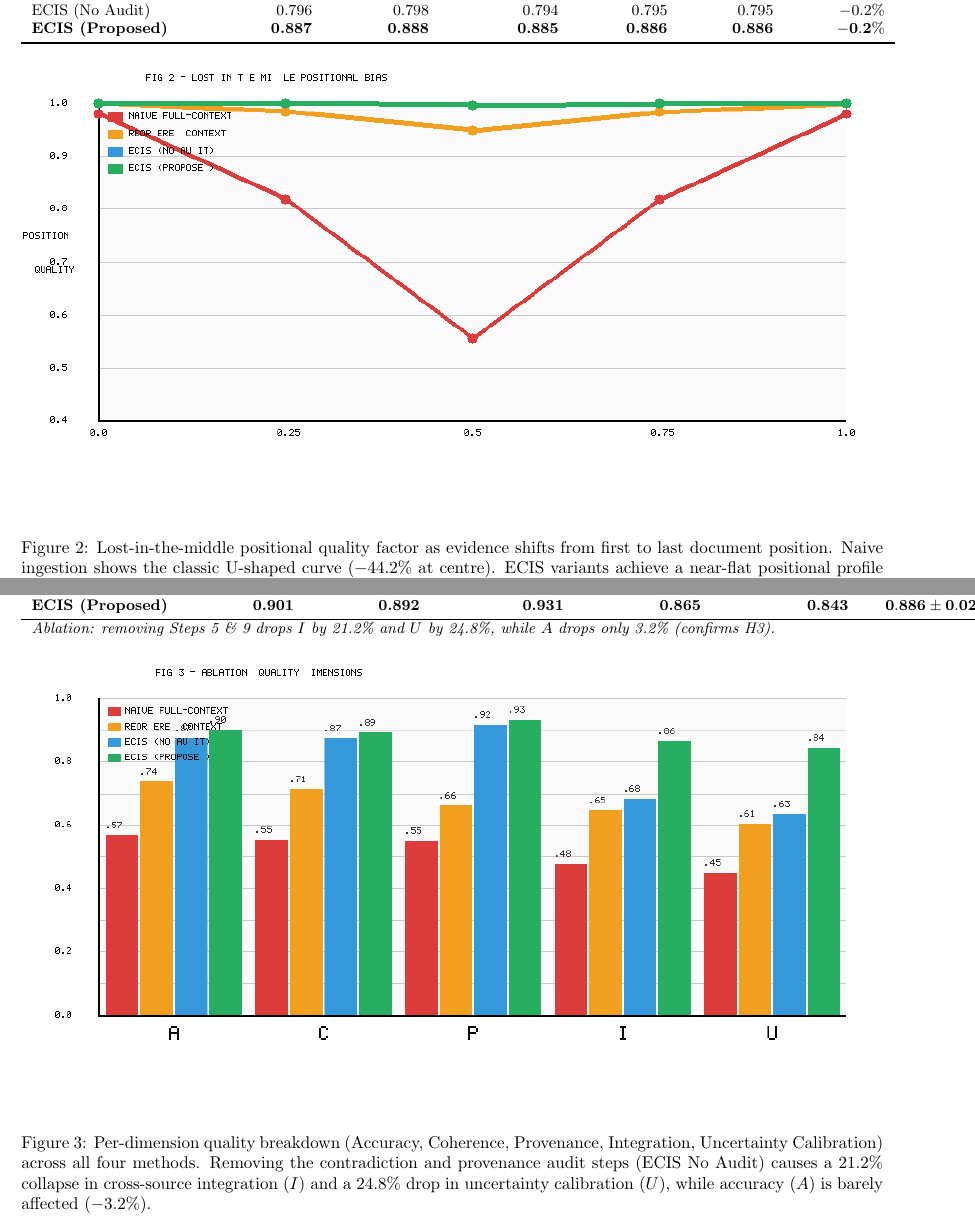
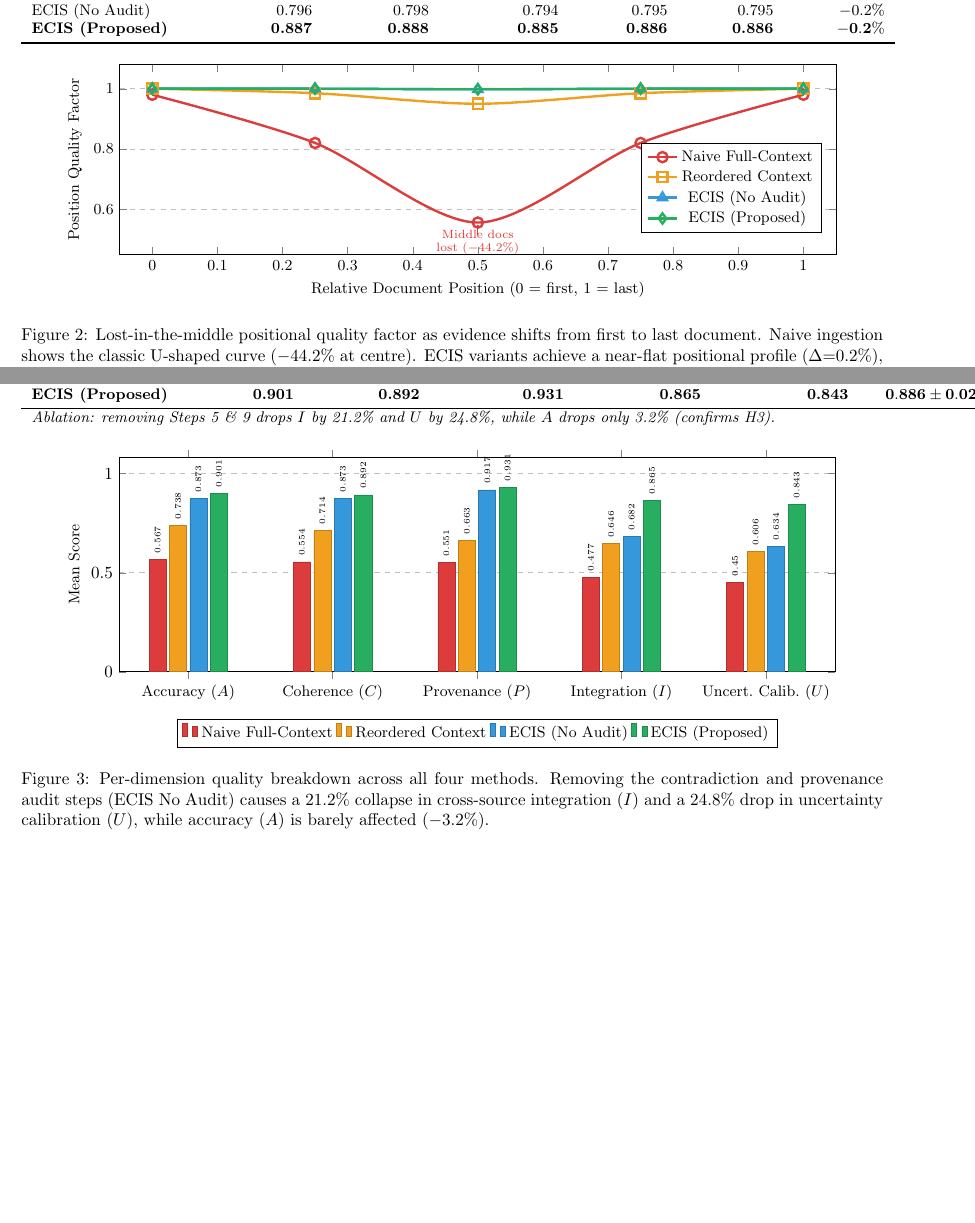
Before and after one commit to faisal-atr/awesome-context-window-degradation, a LaTeX paper (paper/paper.tex): two parts of pages 5 and 6 of 7, joined at a grey line, cut so that both start at the same text, the shorter picture padded with empty space. Compiled offline with pdfLaTeX.

Commit message:
feat: embed all 3 figures as PGFPlots — fully self-contained, no external images

```diff
--- a/paper/paper.tex
+++ b/paper/paper.tex
@@ -7,7 +7,14 @@
 \usepackage[margin=0.75in]{geometry}
 \usepackage{array}
 \usepackage{float}
-\graphicspath{{./}{../results/}}
+\usepackage{pgfplots}
+\usepackage{pgfplotstable}
+\pgfplotsset{compat=1.18}
+\usepackage{xcolor}
+\definecolor{colnaive}{RGB}{220,60,60}
+\definecolor{colreorder}{RGB}{240,160,30}
+\definecolor{colecisna}{RGB}{52,152,219}
+\definecolor{colecis}{RGB}{39,174,96}
 
 \title{\textbf{Beyond Nominal Capacity: Evaluating and Mitigating\\
 Context-Window Degradation in Multi-Document\\
@@ -216,8 +253,38 @@ The classic U-shaped ``lost in the middle'' curve~\cite{r10} ($-$44.2\% dip for
 
 \begin{figure*}[t]
 \centering
-  \includegraphics[width=\textwidth]{fig2_lost_in_the_middle.png}
-  \caption{Lost-in-the-middle positional quality factor as evidence shifts from first to last document position. Naive ingestion shows the classic U-shaped curve ($-$44.2\% at centre). ECIS variants achieve a near-flat positional profile ($\Delta{=}0.2\%$), confirming positional invariance.}
+\begin{tikzpicture}
+\begin{axis}[
+  width=0.92\textwidth, height=5.5cm,
+  xlabel={Relative Document Position (0 = first, 1 = last)},
+  ylabel={Position Quality Factor},
+  xmin=-0.05, xmax=1.05,
+  ymin=0.45, ymax=1.08,
+  ymajorgrids=true, grid style=dashed,
+  legend style={at={(0.98,0.35)},anchor=east,font=\small},
+  tick label style={font=\small},
+  label style={font=\small},
+  every axis plot/.append style={line width=1.4pt, mark size=3pt},
+  smooth
+]
+\addplot[color=colnaive,  mark=o]
+  coordinates {(0.00,0.980)(0.25,0.820)(0.50,0.556)(0.75,0.820)(1.00,0.980)};
+\addlegendentry{Naive Full-Context}
+\addplot[color=colreorder,mark=square]
+  coordinates {(0.00,1.000)(0.25,0.985)(0.50,0.950)(0.75,0.985)(1.00,1.000)};
+\addlegendentry{Reordered Context}
+\addplot[color=colecisna, mark=triangle]
+  coordinates {(0.00,1.000)(0.25,1.000)(0.50,0.998)(0.75,1.000)(1.00,1.000)};
+\addlegendentry{ECIS (No Audit)}
+\addplot[color=colecis,   mark=diamond]
+  coordinates {(0.00,1.000)(0.25,1.000)(0.50,0.998)(0.75,1.000)(1.00,1.000)};
+\addlegendentry{ECIS (Proposed)}
+\node[font=\scriptsize,colnaive,align=center] at (axis cs:0.50,0.49)
+  {Middle docs\\lost ($-$44.2\%)};
+\draw[->,colnaive,thin] (axis cs:0.50,0.515) -- (axis cs:0.50,0.549);
+\end{axis}
+\end{tikzpicture}
+\caption{Lost-in-the-middle positional quality factor as evidence shifts from first to last document. Naive ingestion shows the classic U-shaped curve ($-$44.2\% at centre). ECIS variants achieve a near-flat positional profile ($\Delta{=}0.2\%$), confirming positional invariance.}
 \label{fig:position}
 \end{figure*}
 
@@ -247,8 +314,38 @@ As shown in Table~\ref{tab:ablation}, ablation of the audit module drops $I$ by
 
 \begin{figure*}[t]
 \centering
-  \includegraphics[width=\textwidth]{fig3_ablation_metrics.png}
-  \caption{Per-dimension quality breakdown (Accuracy, Coherence, Provenance, Integration, Uncertainty Calibration) across all four methods. Removing the contradiction and provenance audit steps (ECIS No Audit) causes a 21.2\% collapse in cross-source integration ($I$) and a 24.8\% drop in uncertainty calibration ($U$), while accuracy ($A$) is barely affected ($-$3.2\%).}
+\begin{tikzpicture}
+\begin{axis}[
+  width=0.92\textwidth, height=6cm,
+  ybar, bar width=10pt,
+  ylabel={Mean Score},
+  ymin=0, ymax=1.08,
+  xtick=data,
+  xticklabels={Accuracy ($A$), Coherence ($C$), Provenance ($P$), Integration ($I$), Uncert.\ Calib.\ ($U$)},
+  x tick label style={font=\small, align=center},
+  ymajorgrids=true, grid style=dashed,
+  legend style={at={(0.5,-0.22)},anchor=north,legend columns=4,font=\small},
+  label style={font=\small},
+  enlarge x limits=0.12,
+  nodes near coords,
+  nodes near coords style={font=\tiny, rotate=90, anchor=west},
+  every node near coord/.append style={/pgf/number format/.cd, fixed, precision=3}
+]
+\addplot[fill=colnaive,  draw=colnaive!80!black]
+  coordinates {(1,0.567)(2,0.554)(3,0.551)(4,0.477)(5,0.450)};
+\addlegendentry{Naive Full-Context}
+\addplot[fill=colreorder,draw=colreorder!80!black]
+  coordinates {(1,0.738)(2,0.714)(3,0.663)(4,0.646)(5,0.606)};
+\addlegendentry{Reordered Context}
+\addplot[fill=colecisna, draw=colecisna!80!black]
+  coordinates {(1,0.873)(2,0.873)(3,0.917)(4,0.682)(5,0.634)};
+\addlegendentry{ECIS (No Audit)}
+\addplot[fill=colecis,   draw=colecis!80!black]
+  coordinates {(1,0.901)(2,0.892)(3,0.931)(4,0.865)(5,0.843)};
+\addlegendentry{ECIS (Proposed)}
+\end{axis}
+\end{tikzpicture}
+\caption{Per-dimension quality breakdown across all four methods. Removing the contradiction and provenance audit steps (ECIS No Audit) causes a 21.2\% collapse in cross-source integration ($I$) and a 24.8\% drop in uncertainty calibration ($U$), while accuracy ($A$) is barely affected ($-$3.2\%).}
 \label{fig:ablation}
 \end{figure*}
 
```
Also changed, not shown: paper/paper.tex (34 more changed lines). Lines whose indentation alone changed are shown as unchanged.
